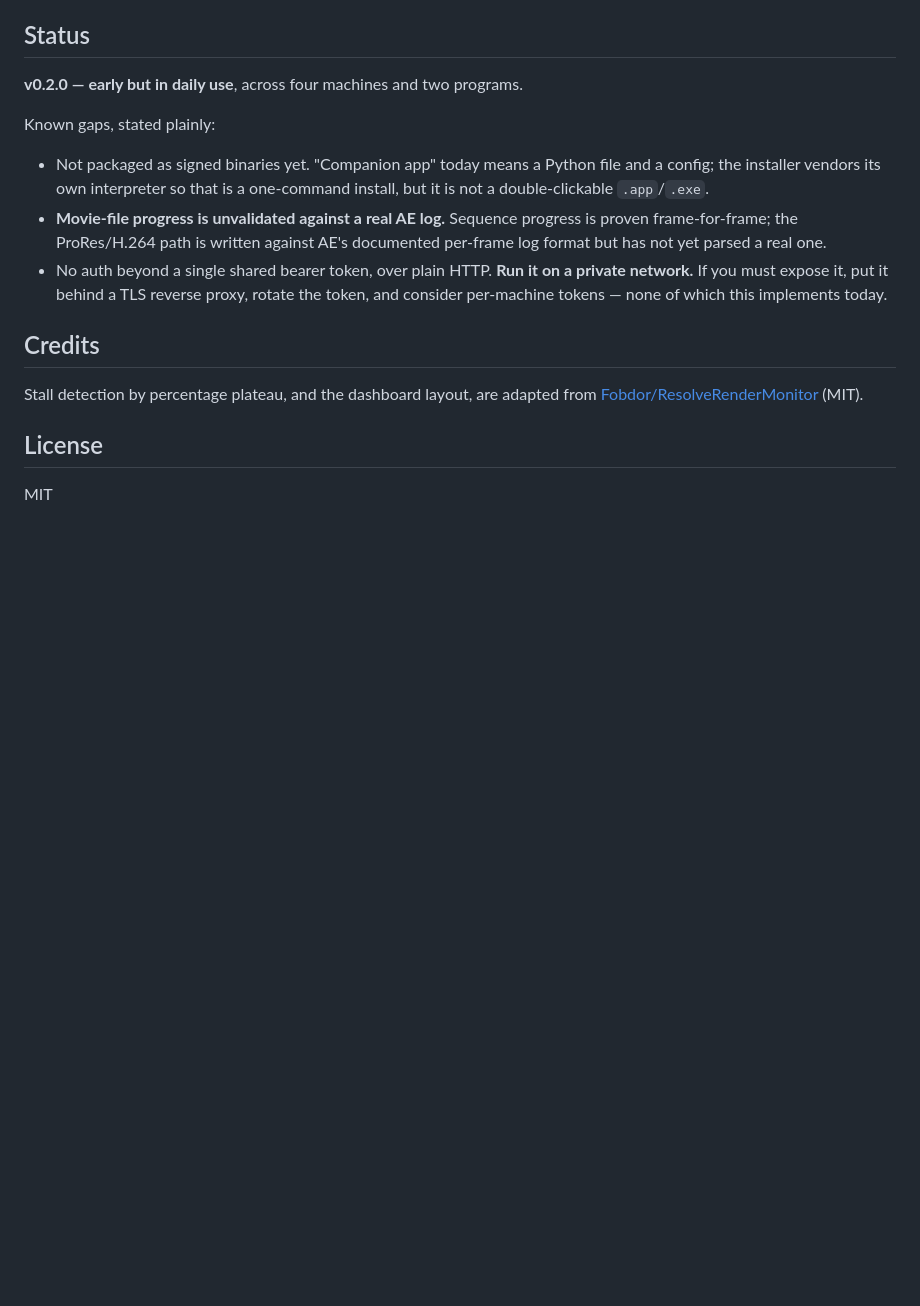
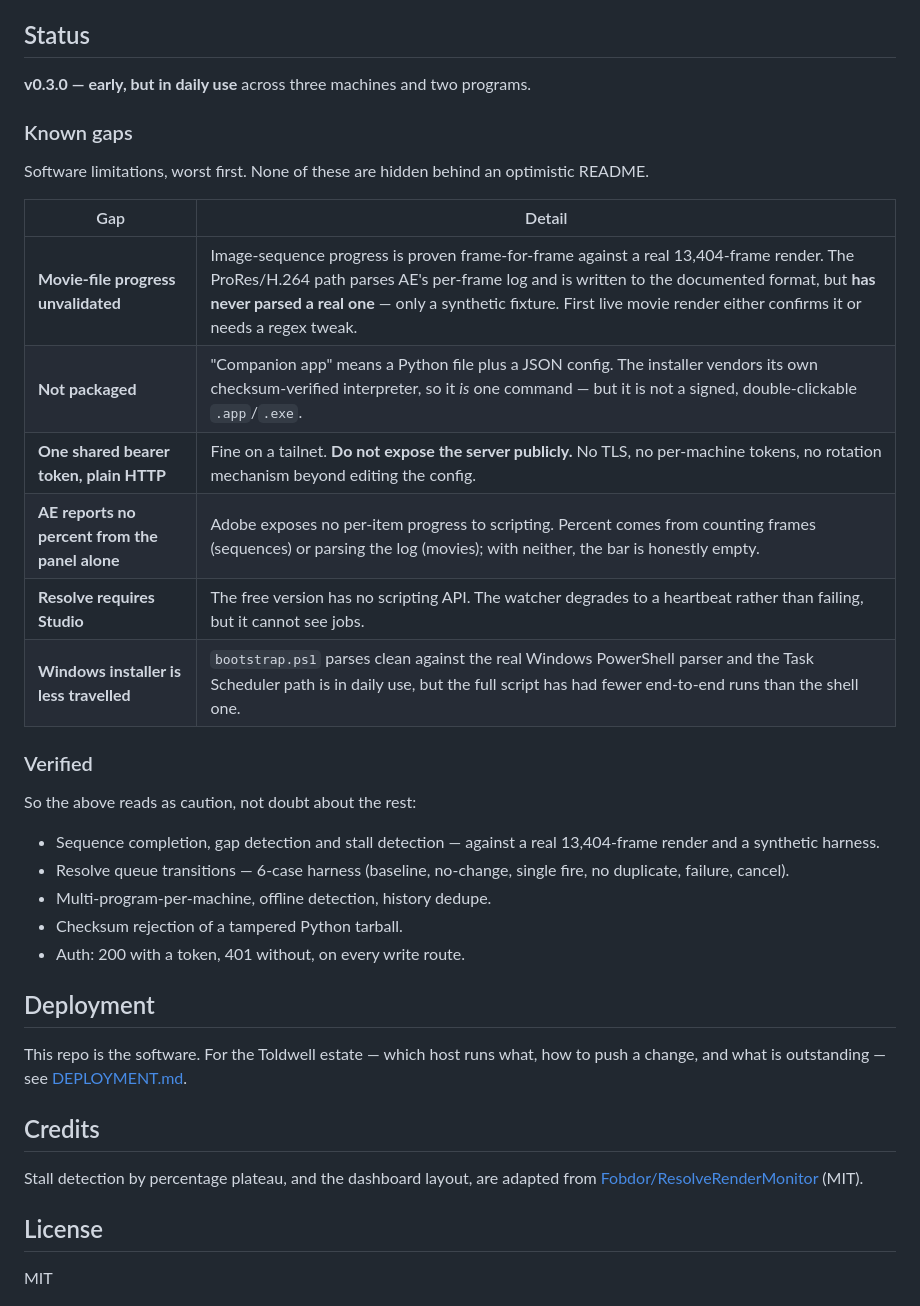
Before and after one commit to williamjvest/renderdeck, a Markdown page: README.md, the part around the change. Rendered like a GitHub page; blank space fills up the shorter version.

```diff
--- a/README.md
+++ b/README.md
@@ -138,20 +138,38 @@ still get the dashboard.
 
 ## Status
 
-**v0.2.0 — early but in daily use**, across four machines and two programs.
+**v0.3.0 — early, but in daily use** across three machines and two programs.
 
-Known gaps, stated plainly:
+### Known gaps
 
-- Not packaged as signed binaries yet. "Companion app" today means a Python
-  file and a config; the installer vendors its own interpreter so that is a
-  one-command install, but it is not a double-clickable `.app`/`.exe`.
-- **Movie-file progress is unvalidated against a real AE log.** Sequence
-  progress is proven frame-for-frame; the ProRes/H.264 path is written against
-  AE's documented per-frame log format but has not yet parsed a real one.
-- No auth beyond a single shared bearer token, over plain HTTP. **Run it on a
-  private network.** If you must expose it, put it behind a TLS reverse proxy,
-  rotate the token, and consider per-machine tokens — none of which this
-  implements today.
+Software limitations, worst first. None of these are hidden behind an
+optimistic README.
+
+| Gap | Detail |
+|---|---|
+| **Movie-file progress unvalidated** | Image-sequence progress is proven frame-for-frame against a real 13,404-frame render. The ProRes/H.264 path parses AE's per-frame log and is written to the documented format, but **has never parsed a real one** — only a synthetic fixture. First live movie render either confirms it or needs a regex tweak. |
+| **Not packaged** | "Companion app" means a Python file plus a JSON config. The installer vendors its own checksum-verified interpreter, so it *is* one command — but it is not a signed, double-clickable `.app`/`.exe`. |
+| **One shared bearer token, plain HTTP** | Fine on a tailnet. **Do not expose the server publicly.** No TLS, no per-machine tokens, no rotation mechanism beyond editing the config. |
+| **AE reports no percent from the panel alone** | Adobe exposes no per-item progress to scripting. Percent comes from counting frames (sequences) or parsing the log (movies); with neither, the bar is honestly empty. |
+| **Resolve requires Studio** | The free version has no scripting API. The watcher degrades to a heartbeat rather than failing, but it cannot see jobs. |
+| **Windows installer is less travelled** | `bootstrap.ps1` parses clean against the real Windows PowerShell parser and the Task Scheduler path is in daily use, but the full script has had fewer end-to-end runs than the shell one. |
+
+### Verified
+
+So the above reads as caution, not doubt about the rest:
+
+- Sequence completion, gap detection and stall detection — against a real
+  13,404-frame render and a synthetic harness.
+- Resolve queue transitions — 6-case harness (baseline, no-change, single fire,
+  no duplicate, failure, cancel).
+- Multi-program-per-machine, offline detection, history dedupe.
+- Checksum rejection of a tampered Python tarball.
+- Auth: 200 with a token, 401 without, on every write route.
+
+## Deployment
+
+This repo is the software. For the Toldwell estate — which host runs what,
+how to push a change, and what is outstanding — see [DEPLOYMENT.md](DEPLOYMENT.md).
 
 ## Credits
 
```
Also changed, not shown: DEPLOYMENT.md (added, +58 -0 lines).
